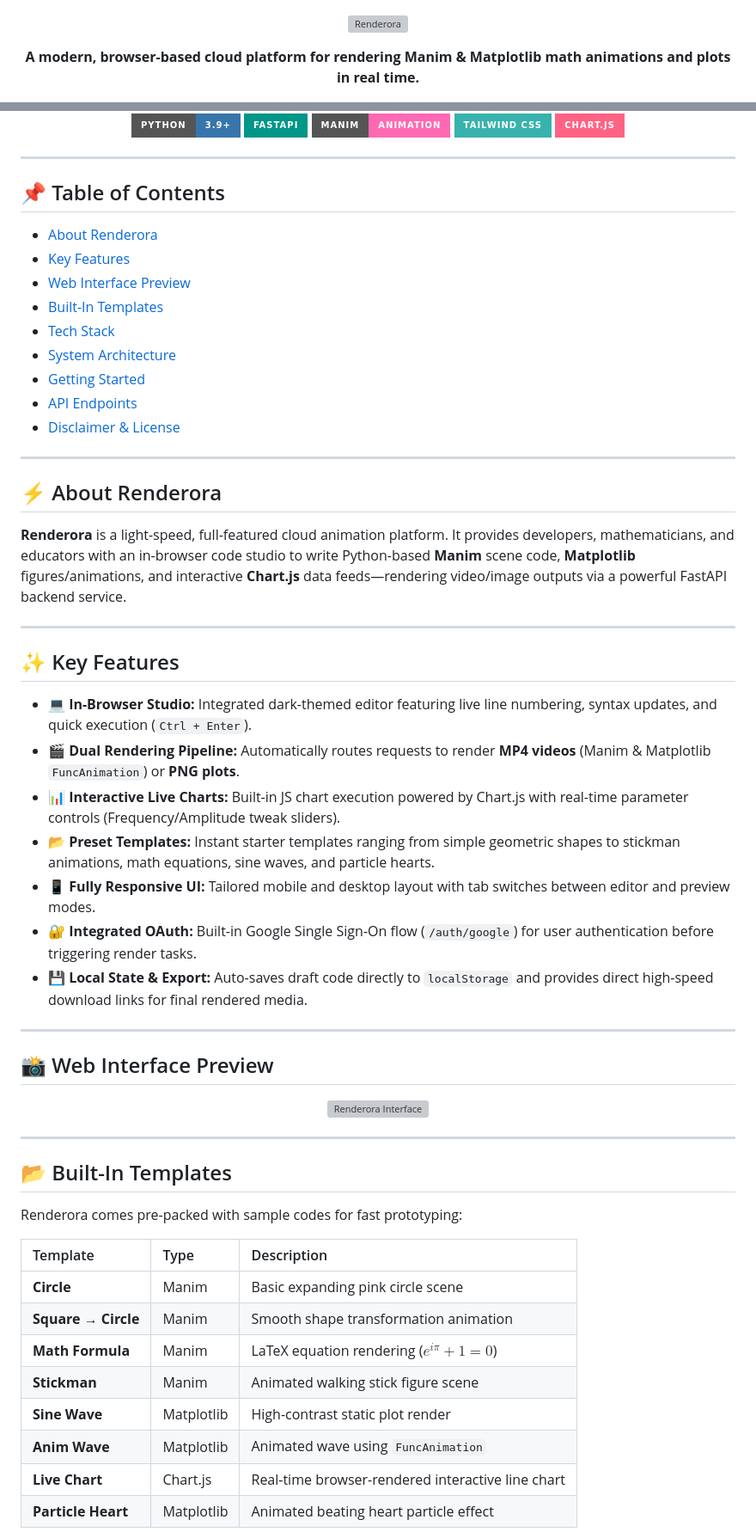
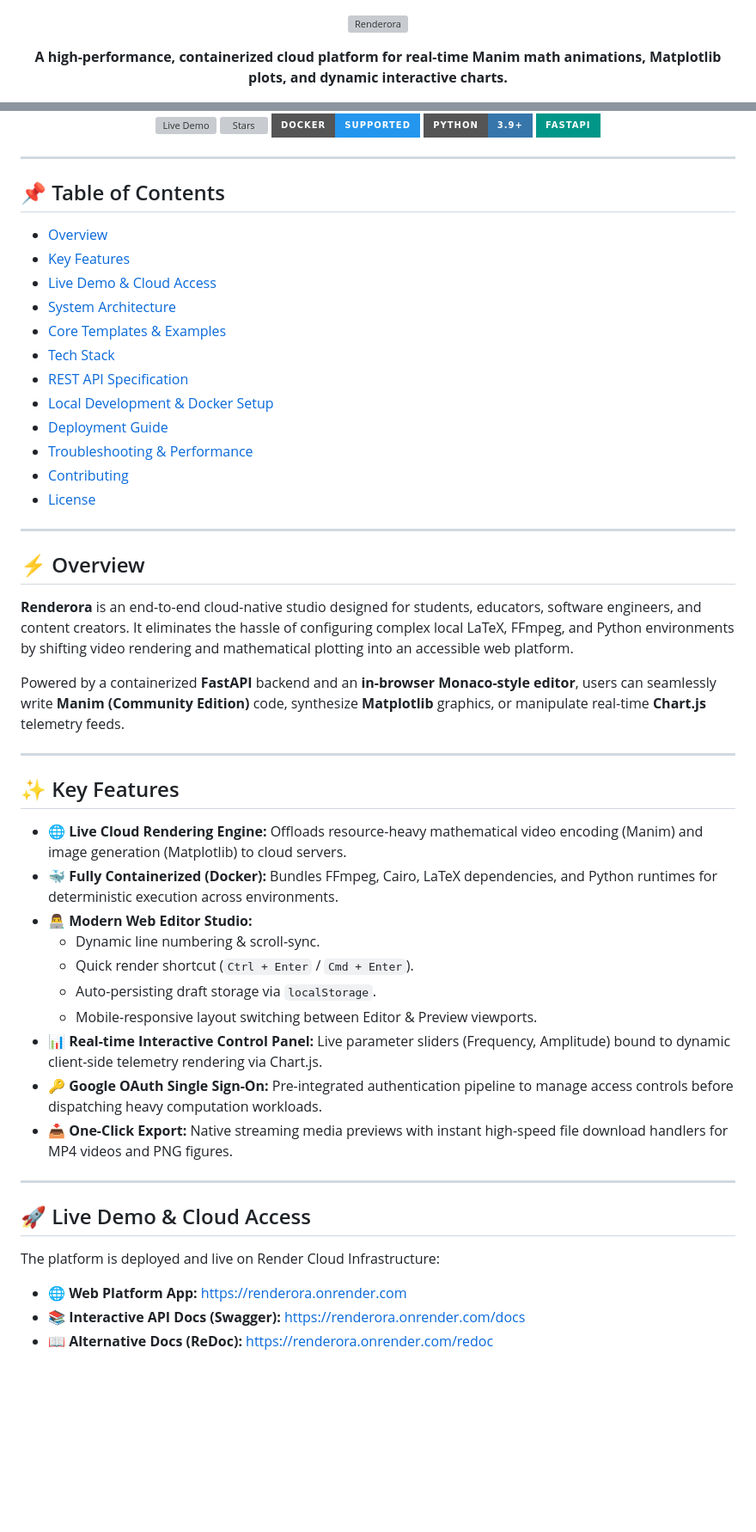
Before and after one commit to jawadahmadliaqat-dot/Renderora, a Markdown page: README.md, 2 parts joined by grey strips. Shown at 86% size. Rendered like a GitHub page; badges without logos; blank space fills up the shorter version; grey boxes are pictures that could not be loaded.

Commit message:
Revise README for clarity and updated features
Updated README to reflect changes in platform description, added new demo links, and improved feature details.

```diff
--- a/README.md
+++ b/README.md
@@ -1 +1,2 @@
+
 <p align="center">
@@ -3,7 +4,7 @@
 </p>
 
 <p align="center">
-  <strong>A modern, browser-based cloud platform for rendering Manim & Matplotlib math animations and plots in real time.</strong>
+  <strong>A high-performance, containerized cloud platform for real-time Manim math animations, Matplotlib plots, and dynamic interactive charts.</strong>
 </p>
 
 <p align="center">
@@ -10,63 +18,54 @@
   <img src="https://img.shields.io/badge/Python-3.9+-3776AB?style=for-the-badge&logo=python&logoColor=white" alt="Python" />
   <img src="https://img.shields.io/badge/FastAPI-009688?style=for-the-badge&logo=fastapi&logoColor=white" alt="FastAPI" />
-  <img src="https://img.shields.io/badge/Manim-Animation-FF69B4?style=for-the-badge" alt="Manim" />
-  <img src="https://img.shields.io/badge/Tailwind_CSS-38B2AC?style=for-the-badge&logo=tailwind-css&logoColor=white" alt="Tailwind CSS" />
-  <img src="https://img.shields.io/badge/Chart.js-FF6384?style=for-the-badge&logo=chartdotjs&logoColor=white" alt="Chart.js" />
 </p>
 
 ---
 
 ## 📌 Table of Contents
-- [About Renderora](#-about-renderora)
+
+- [Overview](#-overview)
 - [Key Features](#-key-features)
-- [Web Interface Preview](#-web-interface-preview)
-- [Built-In Templates](#-built-in-templates)
+- [Live Demo & Cloud Access](#-live-demo--cloud-access)
+- [System Architecture](#-system-architecture)
+- [Core Templates & Examples](#-core-templates--examples)
 - [Tech Stack](#-tech-stack)
-- [System Architecture](#-system-architecture)
-- [Getting Started](#-getting-started)
-- [API Endpoints](#-api-endpoints)
-- [Disclaimer & License](#-disclaimer--license)
+- [REST API Specification](#-rest-api-specification)
+- [Local Development & Docker Setup](#-local-development--docker-setup)
+- [Deployment Guide](#-deployment-guide)
+- [Troubleshooting & Performance](#-troubleshooting--performance)
+- [Contributing](#-contributing)
+- [License](#-license)
 
 ---
 
-## ⚡ About Renderora
+## ⚡ Overview
 
-**Renderora** is a light-speed, full-featured cloud animation platform. It provides developers, mathematicians, and educators with an in-browser code studio to write Python-based **Manim** scene code, **Matplotlib** figures/animations, and interactive **Chart.js** data feeds—rendering video/image outputs via a powerful FastAPI backend service.
+**Renderora** is an end-to-end cloud-native studio designed for students, educators, software engineers, and content creators. It eliminates the hassle of configuring complex local LaTeX, FFmpeg, and Python environments by shifting video rendering and mathematical plotting into an accessible web platform.
+
+Powered by a containerized **FastAPI** backend and an **in-browser Monaco-style editor**, users can seamlessly write **Manim (Community Edition)** code, synthesize **Matplotlib** graphics, or manipulate real-time **Chart.js** telemetry feeds.
 
 ---
 
 ## ✨ Key Features
 
-- **💻 In-Browser Studio:** Integrated dark-themed editor featuring live line numbering, syntax updates, and quick execution (`Ctrl + Enter`).
-- **🎬 Dual Rendering Pipeline:** Automatically routes requests to render **MP4 videos** (Manim & Matplotlib `FuncAnimation`) or **PNG plots**.
-- **📊 Interactive Live Charts:** Built-in JS chart execution powered by Chart.js with real-time parameter controls (Frequency/Amplitude tweak sliders).
-- **📂 Preset Templates:** Instant starter templates ranging from simple geometric shapes to stickman animations, math equations, sine waves, and particle hearts.
-- **📱 Fully Responsive UI:** Tailored mobile and desktop layout with tab switches between editor and preview modes.
-- **🔐 Integrated OAuth:** Built-in Google Single Sign-On flow (`/auth/google`) for user authentication before triggering render tasks.
-- **💾 Local State & Export:** Auto-saves draft code directly to `localStorage` and provides direct high-speed download links for final rendered media.
+- **🌐 Live Cloud Rendering Engine:** Offloads resource-heavy mathematical video encoding (Manim) and image generation (Matplotlib) to cloud servers.
+- **🐳 Fully Containerized (Docker):** Bundles FFmpeg, Cairo, LaTeX dependencies, and Python runtimes for deterministic execution across environments.
+- **👨‍💻 Modern Web Editor Studio:**
+  - Dynamic line numbering & scroll-sync.
+  - Quick render shortcut (`Ctrl + Enter` / `Cmd + Enter`).
+  - Auto-persisting draft storage via `localStorage`.
+  - Mobile-responsive layout switching between Editor & Preview viewports.
+- **📊 Real-time Interactive Control Panel:** Live parameter sliders (Frequency, Amplitude) bound to dynamic client-side telemetry rendering via Chart.js.
+- **🔑 Google OAuth Single Sign-On:** Pre-integrated authentication pipeline to manage access controls before dispatching heavy computation workloads.
+- **📥 One-Click Export:** Native streaming media previews with instant high-speed file download handlers for MP4 videos and PNG figures.
 
 ---
 
-## 📸 Web Interface Preview
+## 🚀 Live Demo & Cloud Access
 
-<p align="center">
-  <img src="https://via.placeholder.com/800x420.png?text=Renderora+Cloud+Animation+Studio" width="100%" alt="Renderora Interface" />
-</p>
+The platform is deployed and live on Render Cloud Infrastructure:
 
----
+- **🌐 Web Platform App:** [https://renderora.onrender.com](https://renderora.onrender.com)
+- **📚 Interactive API Docs (Swagger):** [https://renderora.onrender.com/docs](https://renderora.onrender.com/docs)
+- **📖 Alternative Docs (ReDoc):** [https://renderora.onrender.com/redoc](https://renderora.onrender.com/redoc)
 
-## 📂 Built-In Templates
-
-Renderora comes pre-packed with sample codes for fast prototyping:
-
-| Template | Type | Description |
-| :--- | :--- | :--- |
-| **Circle** | Manim | Basic expanding pink circle scene |
-| **Square → Circle** | Manim | Smooth shape transformation animation |
-| **Math Formula** | Manim | LaTeX equation rendering ($e^{i\pi} + 1 = 0$) |
-| **Stickman** | Manim | Animated walking stick figure scene |
-| **Sine Wave** | Matplotlib | High-contrast static plot render |
-| **Anim Wave** | Matplotlib | Animated wave using `FuncAnimation` |
-| **Live Chart** | Chart.js | Real-time browser-rendered interactive line chart |
-| **Particle Heart** | Matplotlib | Animated beating heart particle effect |
-
```
Also changed, not shown: other parts of README.md (+9 -15 lines).
